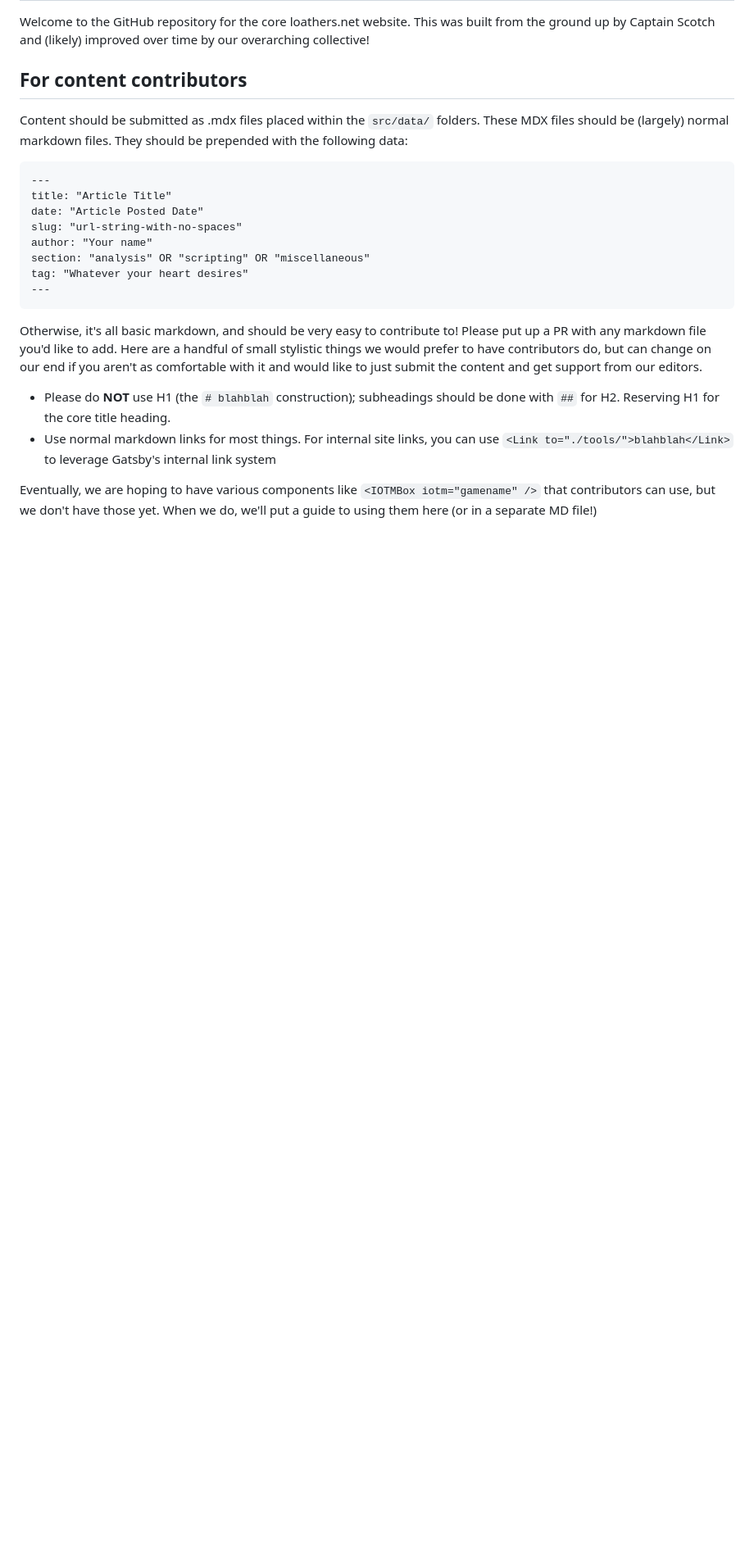
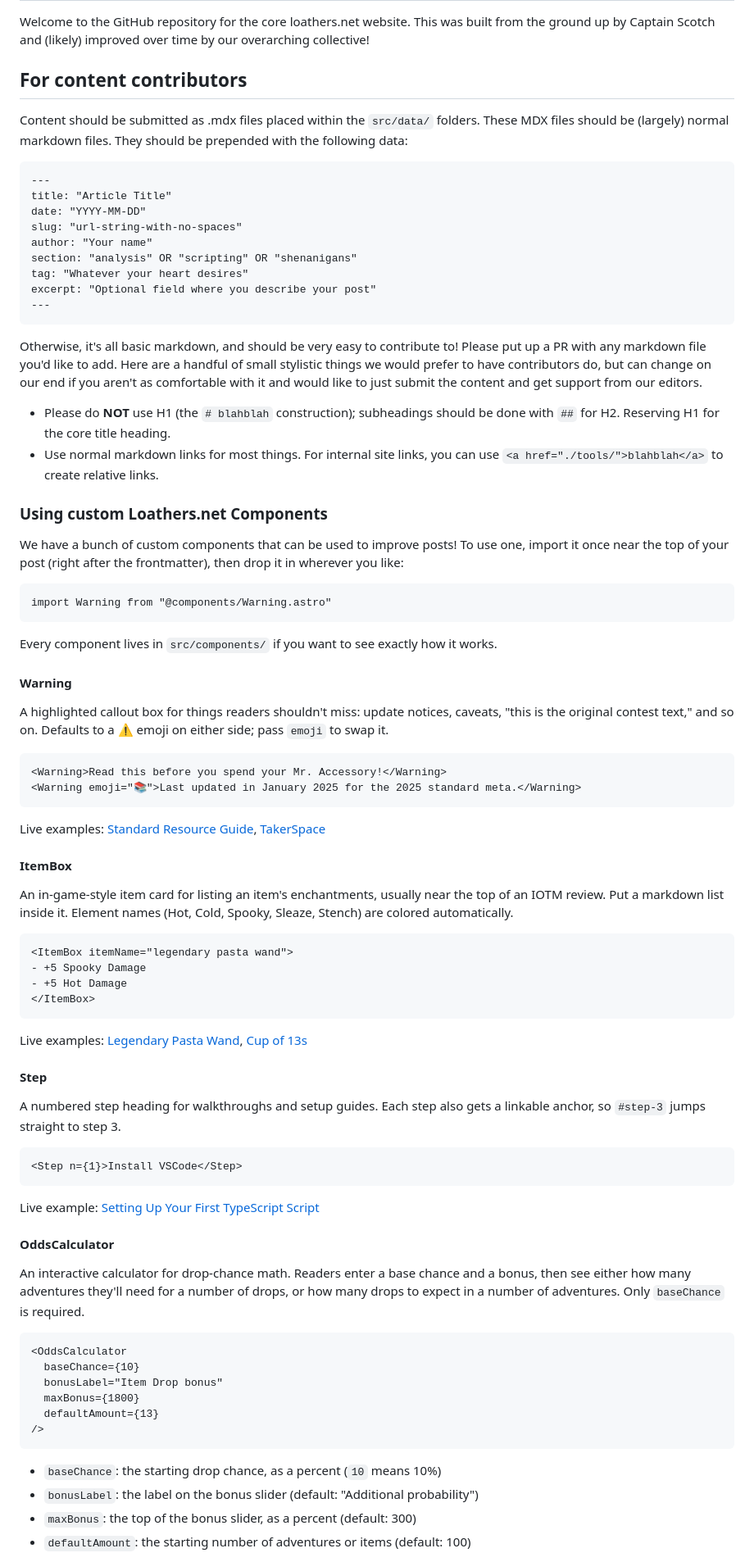
Before and after one commit to loathers/loathers.net, a Markdown page: README.md, the part around one of its changes. Shown at 82% size. Drawn GitHub-style; blank space fills up the shorter version.

````diff
--- a/README.md
+++ b/README.md
@@ -8,17 +8,79 @@ Content should be submitted as .mdx files placed within the `src/data/` folders.
 ```
 ---
 title: "Article Title"
-date: "Article Posted Date"
+date: "YYYY-MM-DD"
 slug: "url-string-with-no-spaces"
 author: "Your name"
-section: "analysis" OR "scripting" OR "miscellaneous"
+section: "analysis" OR "scripting" OR "shenanigans"
 tag: "Whatever your heart desires"
+excerpt: "Optional field where you describe your post"
 ---
 ```
 
 Otherwise, it's all basic markdown, and should be very easy to contribute to! Please put up a PR with any markdown file you'd like to add. Here are a handful of small stylistic things we would prefer to have contributors do, but can change on our end if you aren't as comfortable with it and would like to just submit the content and get support from our editors.
 
 - Please do **NOT** use H1 (the `# blahblah` construction); subheadings should be done with `##` for H2. Reserving H1 for the core title heading.
-- Use normal markdown links for most things. For internal site links, you can use `<Link to="./tools/">blahblah</Link>` to leverage Gatsby's internal link system
+- Use normal markdown links for most things. For internal site links, you can use `<a href="./tools/">blahblah</a>` to create relative links.
 
-Eventually, we are hoping to have various components like `<IOTMBox iotm="gamename" />` that contributors can use, but we don't have those yet. When we do, we'll put a guide to using them here (or in a separate MD file!)
+### Using custom Loathers.net Components
+
+We have a bunch of custom components that can be used to improve posts! To use one, import it once near the top of your post (right after the frontmatter), then drop it in wherever you like:
+
+```
+import Warning from "@components/Warning.astro"
+```
+
+Every component lives in `src/components/` if you want to see exactly how it works.
+
+#### Warning
+
+A highlighted callout box for things readers shouldn't miss: update notices, caveats, "this is the original contest text," and so on. Defaults to a ⚠️ emoji on either side; pass `emoji` to swap it.
+
+```
+<Warning>Read this before you spend your Mr. Accessory!</Warning>
+<Warning emoji="📚">Last updated in January 2025 for the 2025 standard meta.</Warning>
+```
+
+Live examples: [Standard Resource Guide](https://www.loathers.net/analysis/standard-ascension-planning/), [TakerSpace](https://www.loathers.net/analysis/2024-12-takerspace/)
+
+#### ItemBox
+
+An in-game-style item card for listing an item's enchantments, usually near the top of an IOTM review. Put a markdown list inside it. Element names (Hot, Cold, Spooky, Sleaze, Stench) are colored automatically.
+
+```
+<ItemBox itemName="legendary pasta wand">
+- +5 Spooky Damage
+- +5 Hot Damage
+</ItemBox>
+```
+
+Live examples: [Legendary Pasta Wand](https://www.loathers.net/analysis/2026-05-legendary-pasta-wand/), [Cup of 13s](https://www.loathers.net/analysis/2026-07-cup-of-13s/)
+
+#### Step
+
+A numbered step heading for walkthroughs and setup guides. Each step also gets a linkable anchor, so `#step-3` jumps straight to step 3.
+
+```
+<Step n={1}>Install VSCode</Step>
+```
+
+Live example: [Setting Up Your First TypeScript Script](https://www.loathers.net/scripting/ts-script-setup/)
+
+#### OddsCalculator
+
+An interactive calculator for drop-chance math. Readers enter a base chance and a bonus, then see either how many adventures they'll need for a number of drops, or how many drops to expect in a number of adventures. Only `baseChance` is required.
+
+```
+<OddsCalculator
+  baseChance={10}
+  bonusLabel="Item Drop bonus"
+  maxBonus={1800}
+  defaultAmount={13}
+/>
+```
+
+- `baseChance`: the starting drop chance, as a percent (`10` means 10%)
+- `bonusLabel`: the label on the bonus slider (default: "Additional probability")
+- `maxBonus`: the top of the bonus slider, as a percent (default: 300)
+- `defaultAmount`: the starting number of adventures or items (default: 100)
+
````
Also changed, not shown: other parts of README.md (+63 -15 lines).
